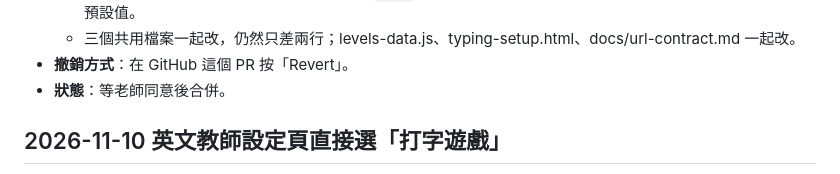
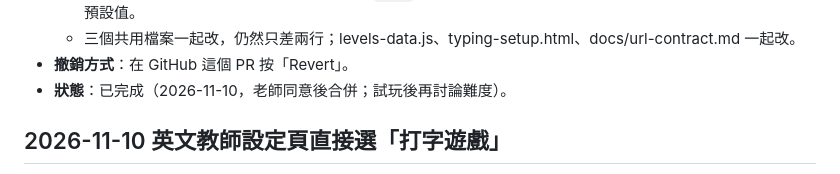
Before and after one commit to wego10129/info-class, a Markdown page: docs/decisions.md, the part around the change. Rendered like a GitHub page.

```diff
--- a/docs/decisions.md
+++ b/docs/decisions.md
@@ -141,7 +141,7 @@
   - **紀錄格式新增欄位**：英文的練習紀錄多一個 `mole`（三級各 best、cleared、hist）。鍵名不變；舊紀錄自動補預設值。
   - 三個共用檔案一起改，仍然只差兩行；levels-data.js、typing-setup.html、docs/url-contract.md 一起改。
 - **撤銷方式**：在 GitHub 這個 PR 按「Revert」。
-- **狀態**：等老師同意後合併。
+- **狀態**：已完成（2026-11-10，老師同意後合併；試玩後再討論難度）。
 
 ## 2026-11-10 英文教師設定頁直接選「打字遊戲」
 
```
Also changed, not shown: docs/handoff.md (+3 -4 lines).
